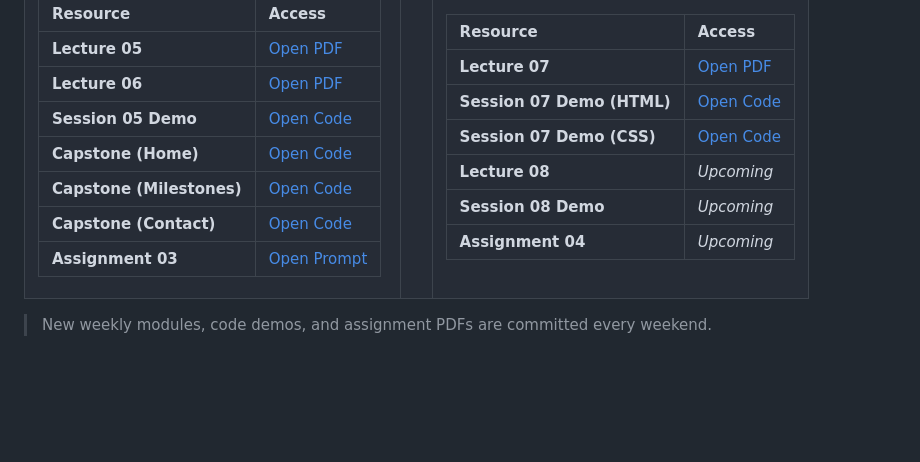
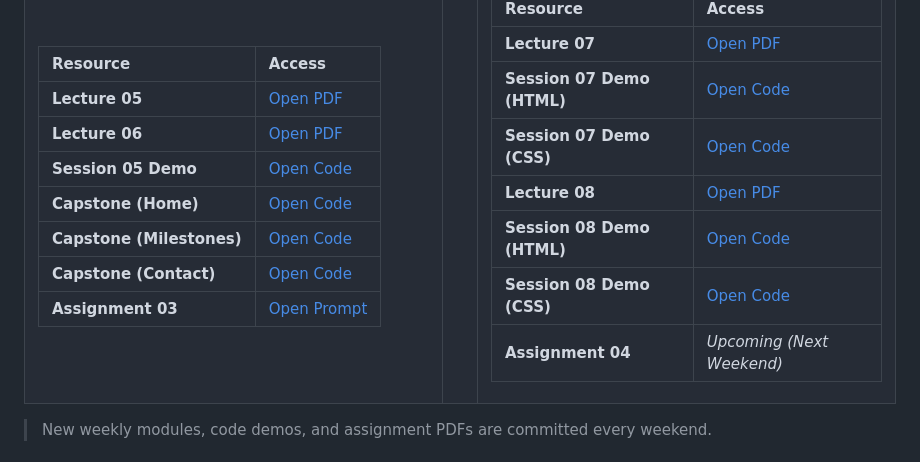
Before and after one commit to Samra-63/web-dev-course, a Markdown page: README.md, the part around the change. GitHub-like rendering; blank space fills up the shorter version.

Commit message:
docs: update curriculum table with Lecture 08 code demo links

```diff
--- a/README.md
+++ b/README.md
@@ -326,9 +326,10 @@ Weekly exercises designed to make you apply the concepts yourself rather than si
 | **Lecture 07** | [Open PDF](./lectures/lecture_7.pdf) |
 | **Session 07 Demo (HTML)** | [Open Code](./code-demos/lecture-7/index.html) |
 | **Session 07 Demo (CSS)** | [Open Code](./code-demos/lecture-7/style.css) |
-| **Lecture 08** | *Upcoming* |
-| **Session 08 Demo** | *Upcoming* |
-| **Assignment 04** | *Upcoming* |
+| **Lecture 08** | [Open PDF](./lectures/lecture_8.pdf) |
+| **Session 08 Demo (HTML)** | [Open Code](./code-demos/lecture-8/index.html) |
+| **Session 08 Demo (CSS)** | [Open Code](./code-demos/lecture-8/style.css) |
+| **Assignment 04** | *Upcoming (Next Weekend)* |
 
 </td>
 </tr>
```
